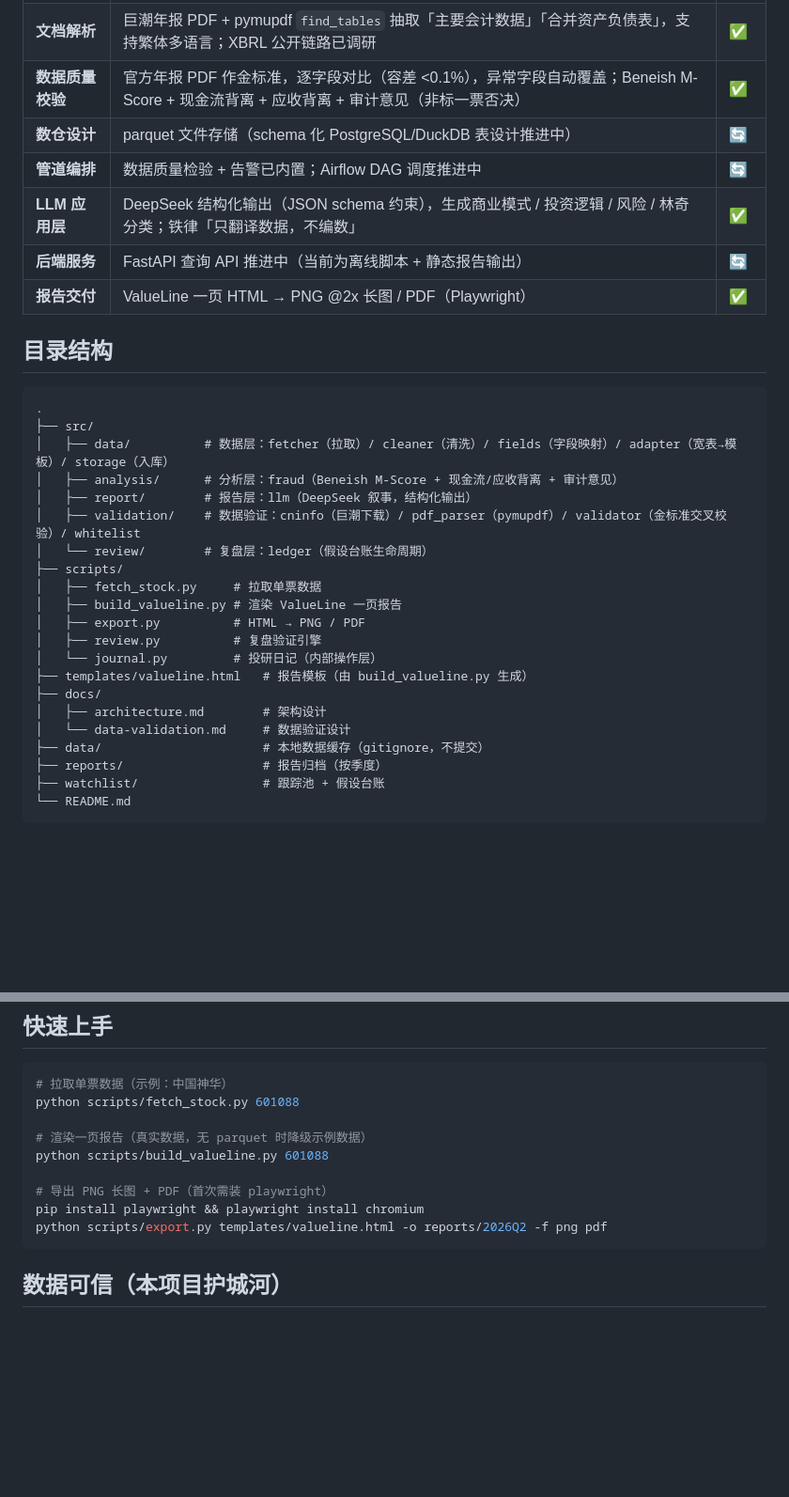
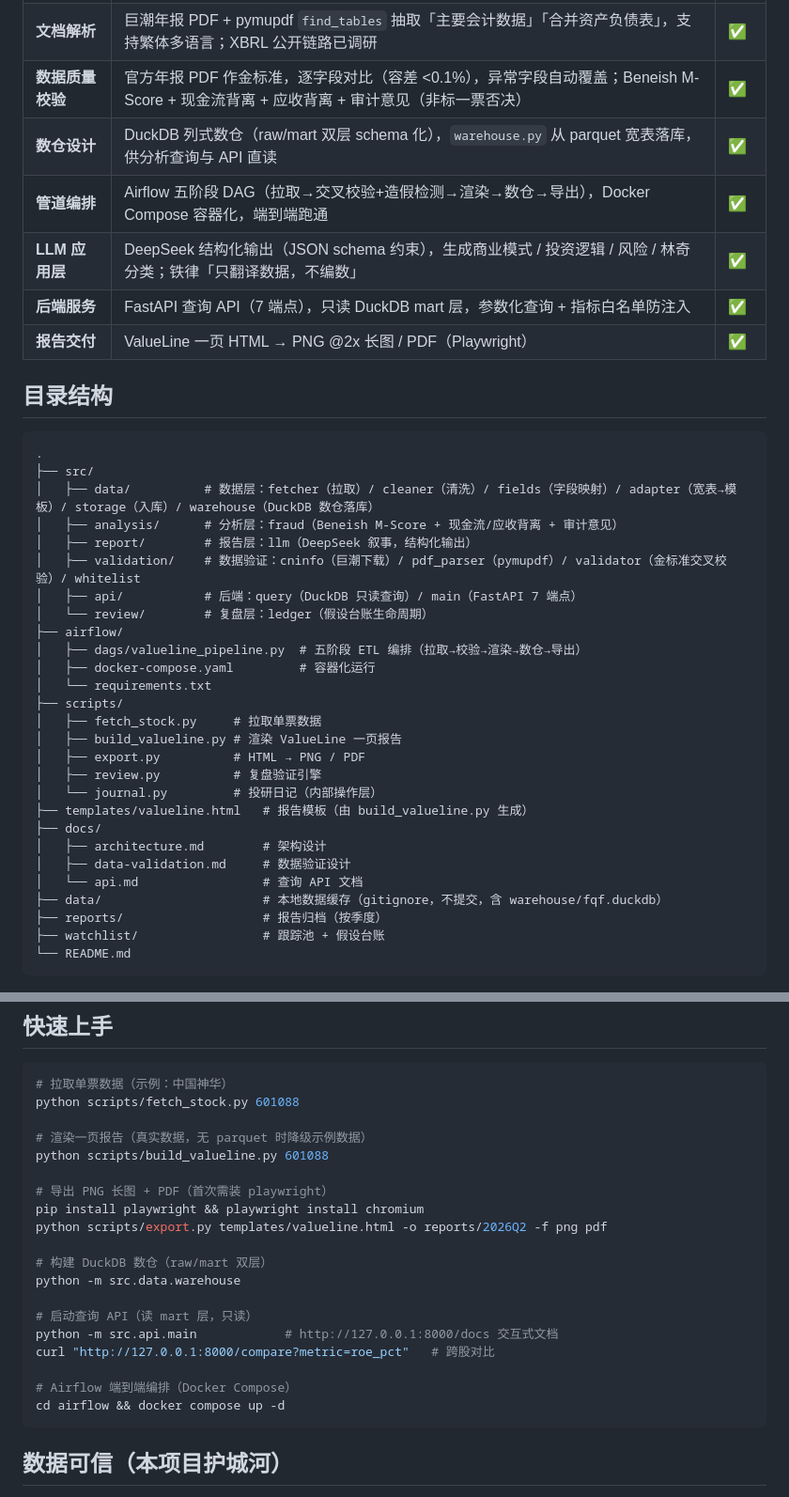
Before and after one commit to lx126126/ai_augmented_fundamental_investment, a Markdown page: README.md, 2 parts joined by grey strips. Shown at 94% size. Rendered like a GitHub page; blank space fills up the shorter version.

````diff
--- a/README.md
+++ b/README.md
@@ -62,10 +66,10 @@ flowchart TB
 | **多源数据接入** | AKShare 封装东财 / 巨潮 / 腾讯 / 百度，11 类 fetch 接口（财务三表、分红、分业务、估值、行情、机构评级、竞争地位、主营业务） | ✅ |
 | **文档解析** | 巨潮年报 PDF + pymupdf `find_tables` 抽取「主要会计数据」「合并资产负债表」，支持繁体多语言；XBRL 公开链路已调研 | ✅ |
 | **数据质量校验** | 官方年报 PDF 作金标准，逐字段对比（容差 <0.1%），异常字段自动覆盖；Beneish M-Score + 现金流背离 + 应收背离 + 审计意见（非标一票否决） | ✅ |
-| **数仓设计** | parquet 文件存储（schema 化 PostgreSQL/DuckDB 表设计推进中） | 🔄 |
-| **管道编排** | 数据质量检验 + 告警已内置；Airflow DAG 调度推进中 | 🔄 |
+| **数仓设计** | DuckDB 列式数仓（raw/mart 双层 schema 化），`warehouse.py` 从 parquet 宽表落库，供分析查询与 API 直读 | ✅ |
+| **管道编排** | Airflow 五阶段 DAG（拉取→交叉校验+造假检测→渲染→数仓→导出），Docker Compose 容器化，端到端跑通 | ✅ |
 | **LLM 应用层** | DeepSeek 结构化输出（JSON schema 约束），生成商业模式 / 投资逻辑 / 风险 / 林奇分类；铁律「只翻译数据，不编数」 | ✅ |
-| **后端服务** | FastAPI 查询 API 推进中（当前为离线脚本 + 静态报告输出） | 🔄 |
+| **后端服务** | FastAPI 查询 API（7 端点），只读 DuckDB mart 层，参数化查询 + 指标白名单防注入 | ✅ |
 | **报告交付** | ValueLine 一页 HTML → PNG @2x 长图 / PDF（Playwright） | ✅ |
 
 ## 目录结构
@@ -73,11 +77,16 @@ flowchart TB
 ```
 .
 ├── src/
-│   ├── data/          # 数据层：fetcher（拉取）/ cleaner（清洗）/ fields（字段映射）/ adapter（宽表→模板）/ storage（入库）
+│   ├── data/          # 数据层：fetcher（拉取）/ cleaner（清洗）/ fields（字段映射）/ adapter（宽表→模板）/ storage（入库）/ warehouse（DuckDB 数仓落库）
 │   ├── analysis/      # 分析层：fraud（Beneish M-Score + 现金流/应收背离 + 审计意见）
 │   ├── report/        # 报告层：llm（DeepSeek 叙事，结构化输出）
 │   ├── validation/    # 数据验证：cninfo（巨潮下载）/ pdf_parser（pymupdf）/ validator（金标准交叉校验）/ whitelist
+│   ├── api/           # 后端：query（DuckDB 只读查询）/ main（FastAPI 7 端点）
 │   └── review/        # 复盘层：ledger（假设台账生命周期）
+├── airflow/
+│   ├── dags/valueline_pipeline.py  # 五阶段 ETL 编排（拉取→校验→渲染→数仓→导出）
+│   ├── docker-compose.yaml         # 容器化运行
+│   └── requirements.txt
 ├── scripts/
 │   ├── fetch_stock.py     # 拉取单票数据
 │   ├── build_valueline.py # 渲染 ValueLine 一页报告
@@ -87,8 +96,9 @@ flowchart TB
 ├── templates/valueline.html   # 报告模板（由 build_valueline.py 生成）
 ├── docs/
 │   ├── architecture.md        # 架构设计
-│   └── data-validation.md     # 数据验证设计
-├── data/                      # 本地数据缓存（gitignore，不提交）
+│   ├── data-validation.md     # 数据验证设计
+│   └── api.md                 # 查询 API 文档
+├── data/                      # 本地数据缓存（gitignore，不提交，含 warehouse/fqf.duckdb）
 ├── reports/                   # 报告归档（按季度）
 ├── watchlist/                 # 跟踪池 + 假设台账
 └── README.md
@@ -106,6 +116,16 @@ python scripts/build_valueline.py 601088
 # 导出 PNG 长图 + PDF（首次需装 playwright）
 pip install playwright && playwright install chromium
 python scripts/export.py templates/valueline.html -o reports/2026Q2 -f png pdf
+
+# 构建 DuckDB 数仓（raw/mart 双层）
+python -m src.data.warehouse
+
+# 启动查询 API（读 mart 层，只读）
+python -m src.api.main            # http://127.0.0.1:8000/docs 交互式文档
+curl "http://127.0.0.1:8000/compare?metric=roe_pct"   # 跨股对比
+
+# Airflow 端到端编排（Docker Compose）
+cd airflow && docker compose up -d
 ```
 
 ## 数据可信（本项目护城河）
````
Also changed, not shown: other parts of README.md (+9 -5 lines), docs/architecture.md (+13 -12 lines).
